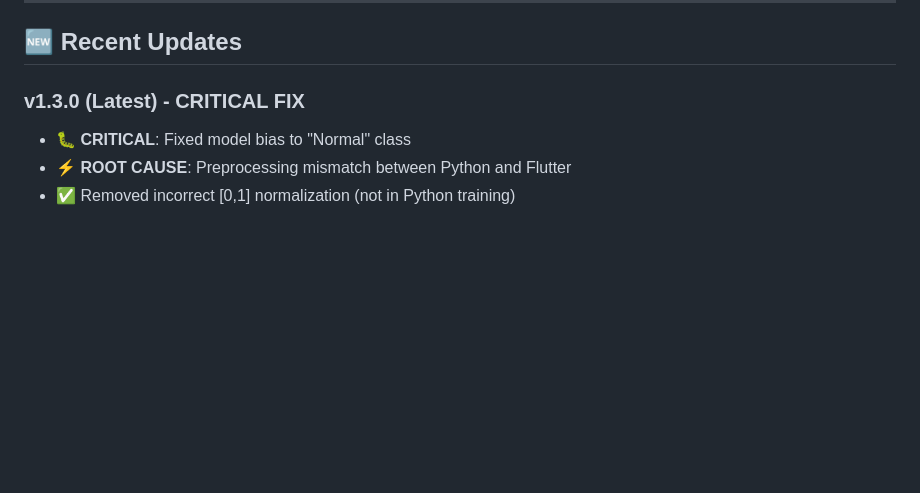
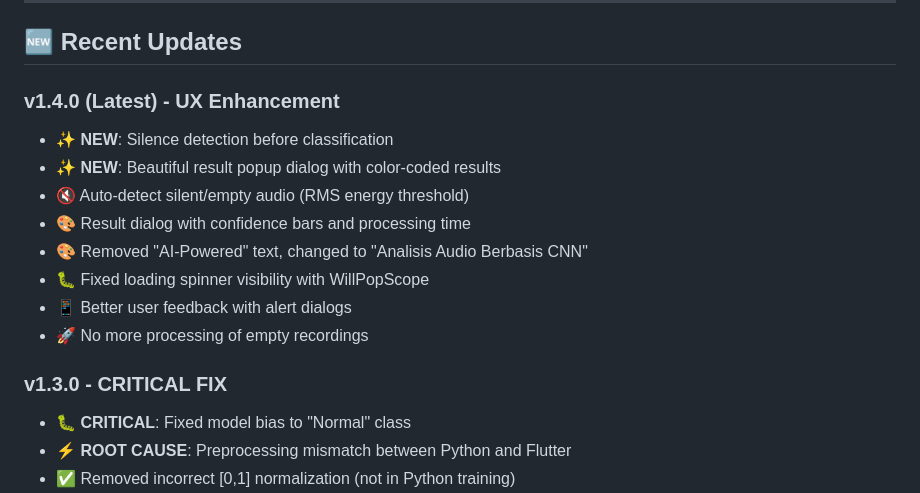
Before and after one commit to mastoro786/CNN-classifier-mobile, a Markdown page: README.md, the part around the change. GitHub-like rendering; blank space fills up the shorter version.

Commit message:
docs: Update README with v1.4.0 features

```diff
--- a/README.md
+++ b/README.md
@@ -297,7 +297,17 @@ This project is developed for research and clinical use at RSJD dr. Amino Gondoh
 
 ## 🆕 Recent Updates
 
-### v1.3.0 (Latest) - CRITICAL FIX
+### v1.4.0 (Latest) - UX Enhancement
+- ✨ **NEW**: Silence detection before classification
+- ✨ **NEW**: Beautiful result popup dialog with color-coded results
+- 🔇 Auto-detect silent/empty audio (RMS energy threshold)
+- 🎨 Result dialog with confidence bars and processing time
+- 🎨 Removed "AI-Powered" text, changed to "Analisis Audio Berbasis CNN"
+- 🐛 Fixed loading spinner visibility with WillPopScope
+- 📱 Better user feedback with alert dialogs
+- 🚀 No more processing of empty recordings
+
+### v1.3.0 - CRITICAL FIX
 - 🐛 **CRITICAL**: Fixed model bias to "Normal" class
 - ⚡ **ROOT CAUSE**: Preprocessing mismatch between Python and Flutter
 - ✅ Removed incorrect [0,1] normalization (not in Python training)
```
